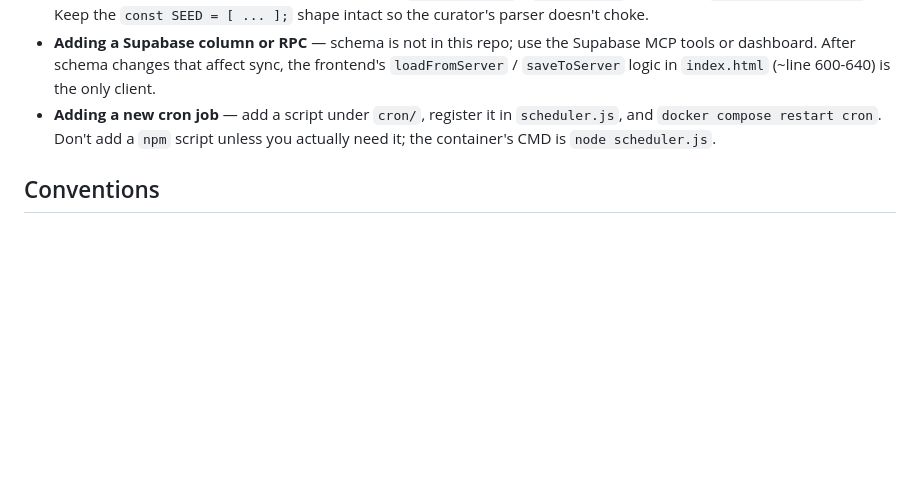
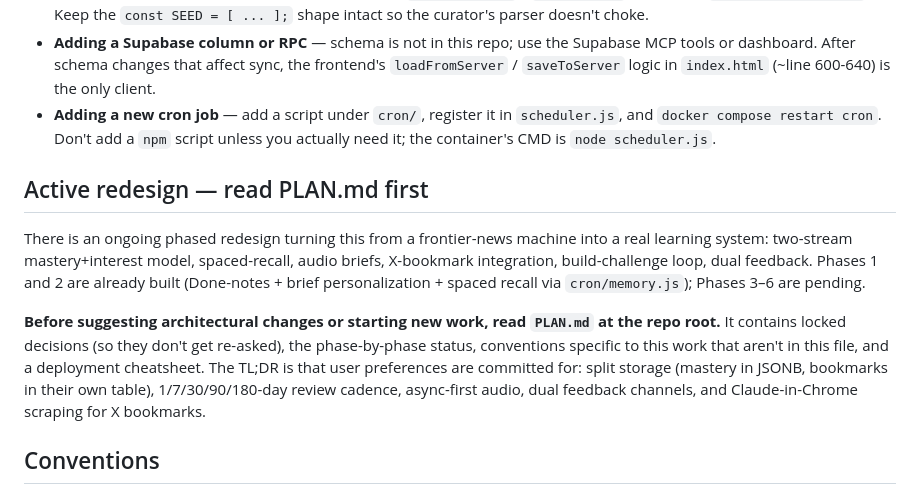
Before and after one commit to SashaGordin/learning-app, a Markdown page: CLAUDE.md, the part around the change. Rendered like a GitHub page; blank space fills up the shorter version.

```diff
--- a/CLAUDE.md
+++ b/CLAUDE.md
@@ -53,6 +53,12 @@ There is no `npm test`, no `npm run lint`, no build step. Iterate by running the
 - **Adding a Supabase column or RPC** — schema is not in this repo; use the Supabase MCP tools or dashboard. After schema changes that affect sync, the frontend's `loadFromServer` / `saveToServer` logic in `index.html` (~line 600-640) is the only client.
 - **Adding a new cron job** — add a script under `cron/`, register it in `scheduler.js`, and `docker compose restart cron`. Don't add a `npm` script unless you actually need it; the container's CMD is `node scheduler.js`.
 
+## Active redesign — read PLAN.md first
+
+There is an ongoing phased redesign turning this from a frontier-news machine into a real learning system: two-stream mastery+interest model, spaced-recall, audio briefs, X-bookmark integration, build-challenge loop, dual feedback. Phases 1 and 2 are already built (Done-notes + brief personalization + spaced recall via `cron/memory.js`); Phases 3–6 are pending.
+
+**Before suggesting architectural changes or starting new work, read `PLAN.md` at the repo root.** It contains locked decisions (so they don't get re-asked), the phase-by-phase status, conventions specific to this work that aren't in this file, and a deployment cheatsheet. The TL;DR is that user preferences are committed for: split storage (mastery in JSONB, bookmarks in their own table), 1/7/30/90/180-day review cadence, async-first audio, dual feedback channels, and Claude-in-Chrome scraping for X bookmarks.
+
 ## Conventions
 
 - Node 20, ESM only (`"type": "module"` in `cron/package.json`). Use `import`, top-level await is fine.
```
Also changed, not shown: PLAN.md (added, +127 -0 lines).
